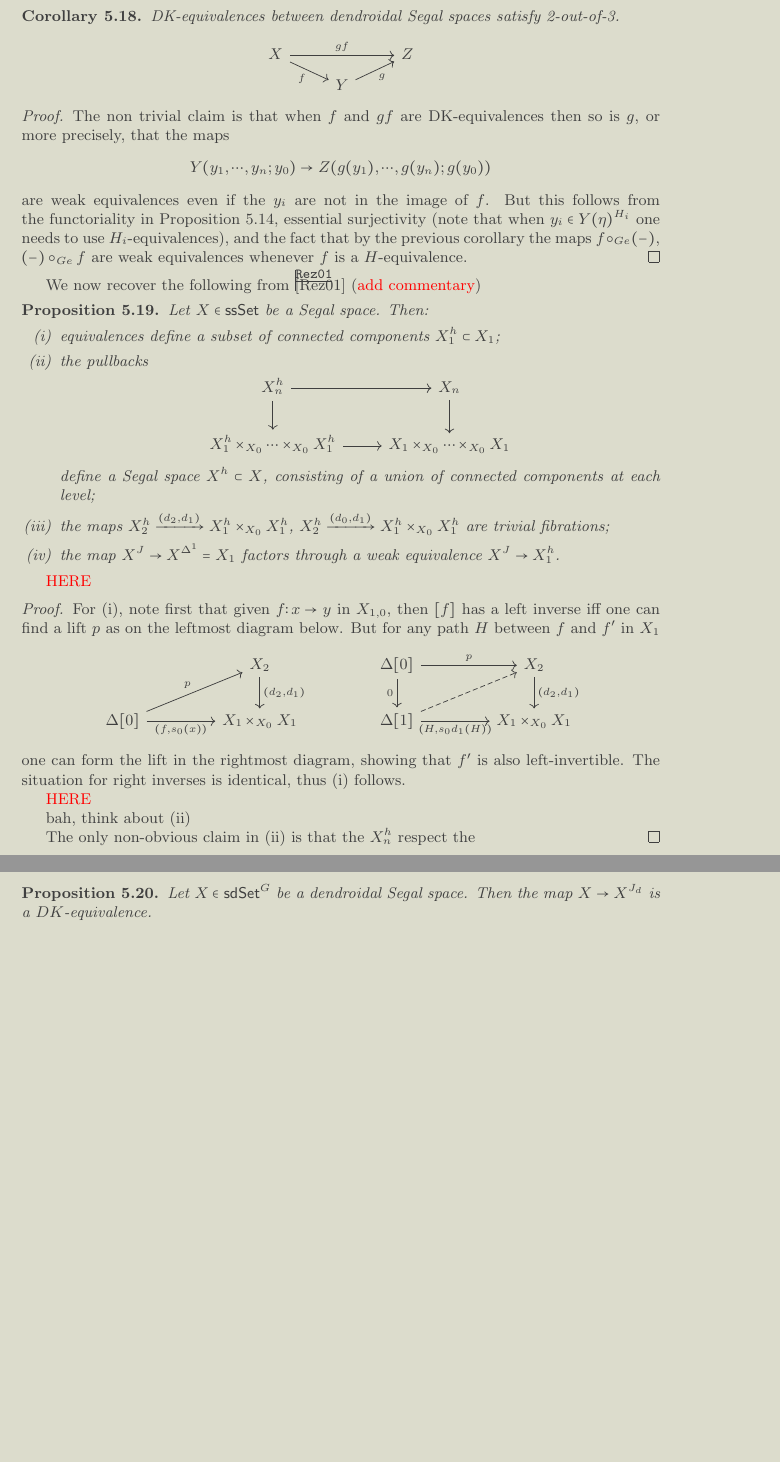
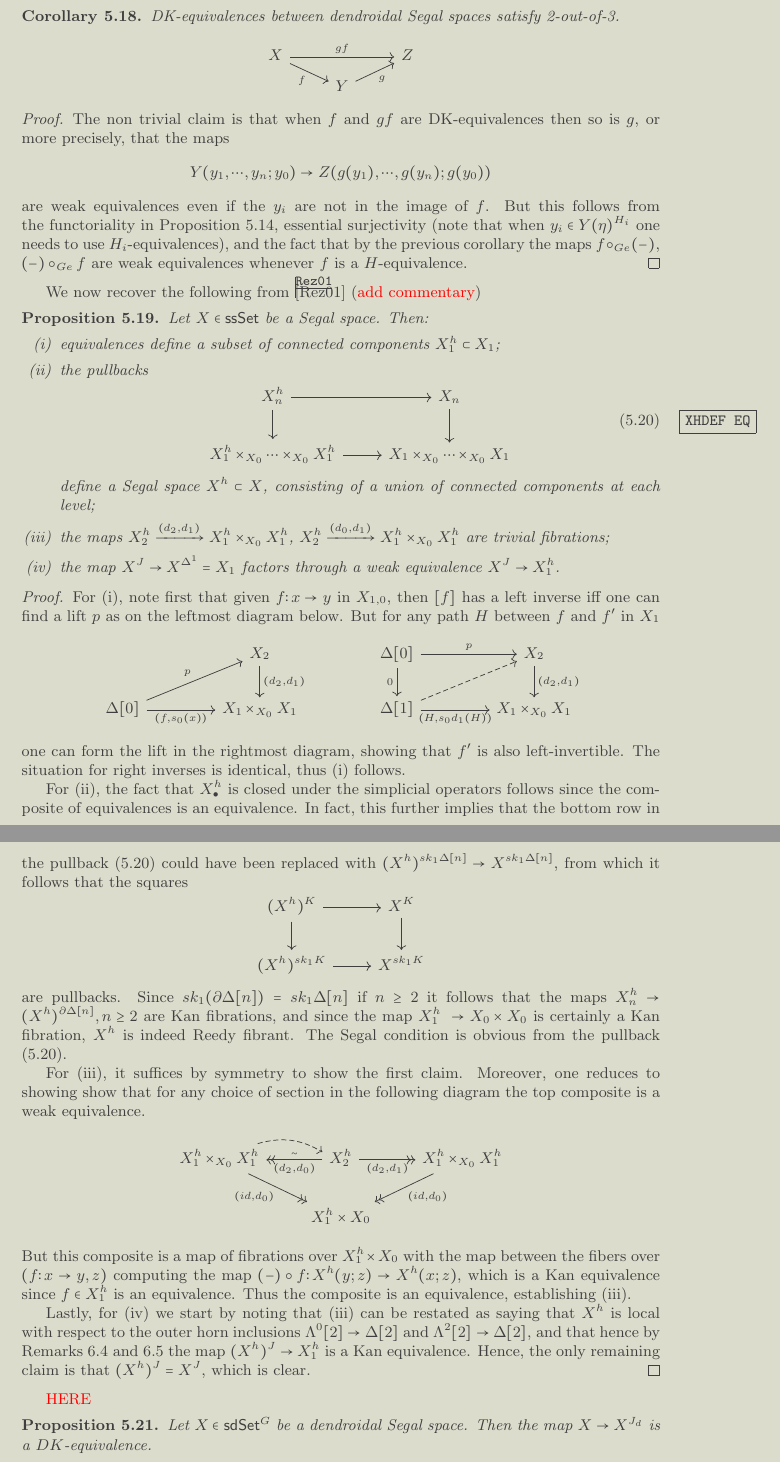
Before and after one commit to Dendroidal/EqSegSpaces, a LaTeX document (EqDenEqSimpOp.tex): two parts of pages 16 and 17 of 24, joined at a grey line, cut so that both start at the same text, the shorter picture padded with empty space. Compiled offline with pdfLaTeX.

Commit message:
finished Segal space of equivalences proposition

```diff
--- a/EqDenEqSimpOp.tex
+++ b/EqDenEqSimpOp.tex
@@ -1578,14 +1579,14 @@ We now recover the following from \cite{Rez01}
 	\item[(i)] equivalences define a subset of connected components
 	$X_1^h \subset X_1$;
 	\item [(ii)] the pullbacks
-\[
+\begin{equation}\label{XHDEF EQ}
 \begin{tikzcd}
 	X_n^h \ar{r} \ar{d} & X_n \ar{d}
 \\
 	X_1^h \times_{X_0} \cdots \times_{X_0} X_1^h \ar{r} &
 	X_1 \times_{X_0} \cdots \times_{X_0} X_1
 \end{tikzcd}
-\]
+\end{equation}
 define a Segal space $X^h \subset X$, consisting of a union of connected components at each level;
 	\item[(iii)] the maps
 	$X_2^h \xrightarrow{(d_2,d_1)} X_1^h \times_{X_0} X_1^h$,
@@ -1594,8 +1595,6 @@ define a Segal space $X^h \subset X$, consisting of a union of connected compone
 	\item[(iv)] the map $X^J \to X^{\Delta^1} = X_1$ factors through a weak equivalence $X^J \to X_1^h$.
 \end{itemize}
 \end{proposition}
-
-{\color{red} HERE}
 
 \begin{proof}
 For (i), note first that given
@@ -1618,15 +1617,65 @@ as on the leftmost diagram below. But for any path $H$ between $f$ and $f'$ in $
 \]
 one can form the lift in the rightmost diagram, showing that $f'$ is also left-invertible. The situation for right inverses is identical, thus (i) follows.
 
+For (ii), the fact that $X^h_{\bullet}$ is closed under the simplicial operators follows since the composite of equivalences is an equivalence.
+In fact, this further implies that the bottom row in the pullback
+\eqref{XHDEF EQ} could have been replaced with
+$(X^h)^{sk_1 \Delta[n]} \to	X^{sk_1 \Delta[n]}$,
+from which it follows that the squares
+\[
+\begin{tikzcd}
+	(X^h)^K \ar{r} \ar{d} & X^K \ar{d}
+\\
+	(X^h)^{sk_1 K} \ar{r} &
+	X^{sk_1 K}
+\end{tikzcd}
+\]
+are pullbacks. Since
+$sk_1 (\partial \Delta[n]) = sk_1 \Delta[n]$
+if $n \geq 2$
+it follows that the maps
+$X^h_n \to (X^h)^{\partial \Delta[n]}, n\geq 2$
+are Kan fibrations, and since the map $X_1^h\ \to X_0 \times X_0$
+is certainly a Kan fibration, $X^h$ is indeed Reedy fibrant.
+The Segal condition is obvious from the pullback \eqref{XHDEF EQ}.
+
+For (iii), it suffices by symmetry to show the first claim.
+Moreover, one reduces to showing show that for any choice of section
+in the following diagram the top composite is a weak equivalence.
+\[
+\begin{tikzcd}
+	X_1^h \times_{X_0} X_1^h \ar[bend left=23,dashed]{r}
+	\ar[->>]{rd}[swap]{(id,d_0)}&
+	X_2^h \ar[->>]{r}[swap]{(d_2,d_1)} \ar[->>]{l}{(d_2,d_0)}[swap]{\sim}&
+	X_1^h \times_{X_0} X_1^h
+	\ar[->>]{dl}{(id,d_0)}
+\\
+	& X_1^h \times X_0
+\end{tikzcd}
+\]
+But this composite is a map of fibrations over
+$X_1^h \times X_0$ with the map between the fibers over
+$(f \colon x \to y,z)$
+computing the map
+$(-) \circ f \colon X^h(y;z) \to X^h(x;z)$,
+which is a Kan equivalence since $f\in X_1^h$ is an equivalence.
+Thus the composite is an equivalence, establishing (iii).
+
+Lastly, for (iv) we start by noting that (iii) can be restated as saying that $X^h$ is local with respect to the outer horn inclusions
+$\Lambda^0[2] \to \Delta[2]$ and
+$\Lambda^2[2] \to \Delta[2]$,
+and that hence by Remarks
+\ref{ANHYPER REM} and \ref{CONTGR REM}
+the map
+$(X^h)^J \to X^h_1$
+is a Kan equivalence.
+Hence, the only remaining claim is that
+$(X^h)^J = X^J$,
+which is clear.
+\end{proof}
+
+
 {\color{red} HERE}
-
-bah, think about (ii)
-
-The only non-obvious claim in (ii) is that the $X_n^h$ respect the
-\end{proof}
-
-
-
 
 
 \begin{proposition}
```
Also changed, not shown: EqDenEqSimpOp.tex (7 more changed lines).
